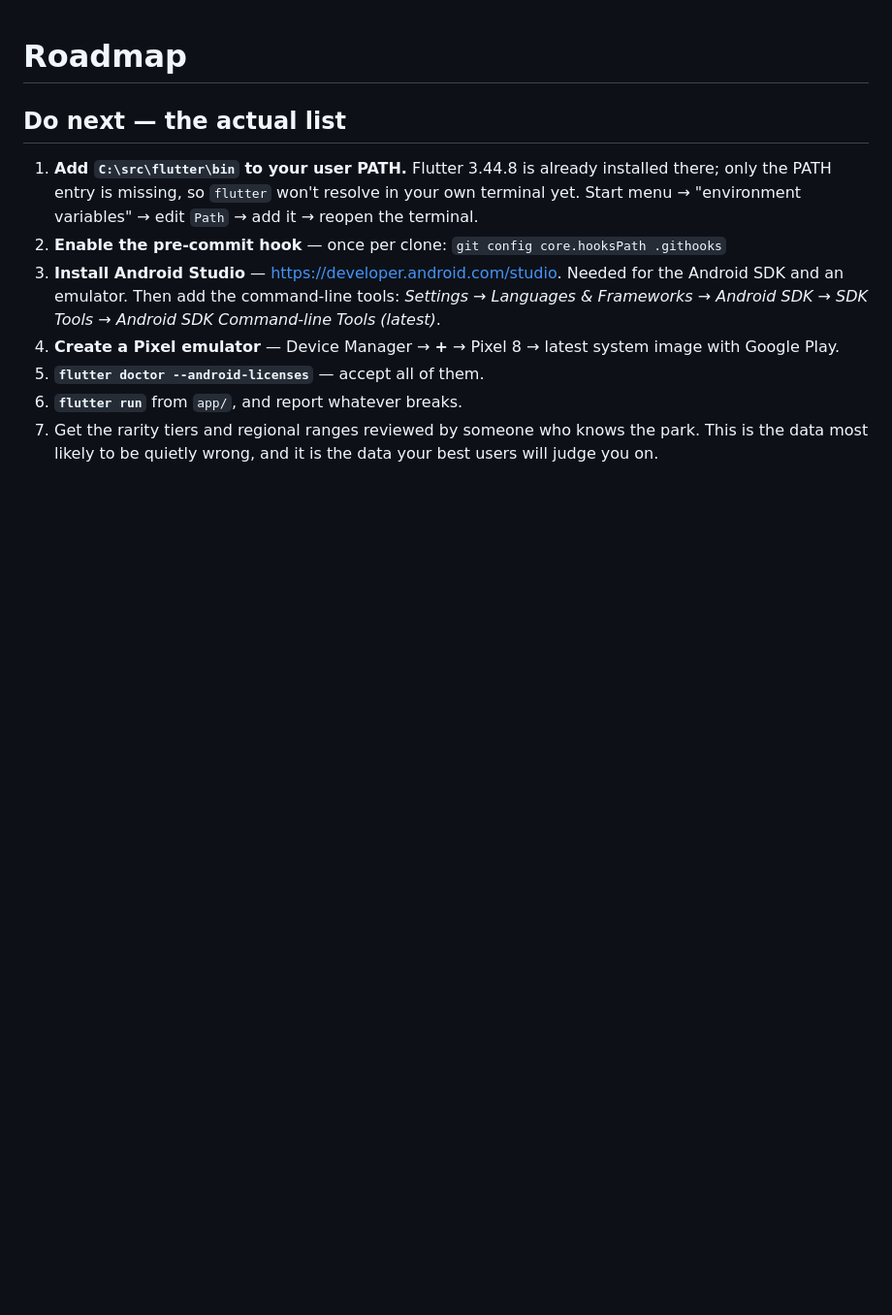
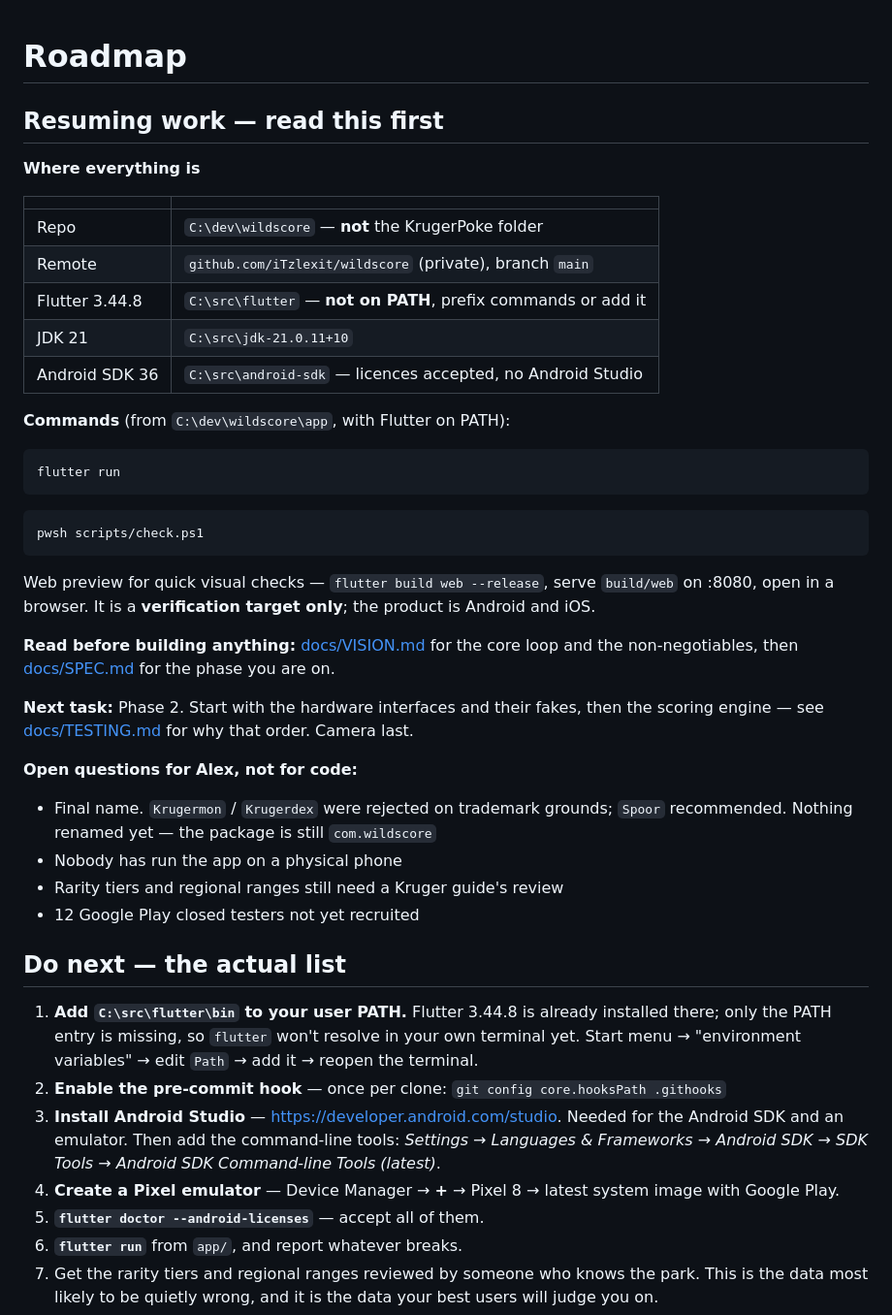
Before and after one commit to iTzlexit/wildscore, a Markdown page: ROADMAP.md, the part around one of its changes. Shown at 97% size. Rendered like a GitHub page; blank space fills up the shorter version.

````diff
--- a/ROADMAP.md
+++ b/ROADMAP.md
@@ -1,4 +1,46 @@
 # Roadmap
+
+## Resuming work — read this first
+
+**Where everything is**
+
+| | |
+|---|---|
+| Repo | `C:\dev\wildscore` — **not** the KrugerPoke folder |
+| Remote | `github.com/iTzlexit/wildscore` (private), branch `main` |
+| Flutter 3.44.8 | `C:\src\flutter` — **not on PATH**, prefix commands or add it |
+| JDK 21 | `C:\src\jdk-21.0.11+10` |
+| Android SDK 36 | `C:\src\android-sdk` — licences accepted, no Android Studio |
+
+**Commands** (from `C:\dev\wildscore\app`, with Flutter on PATH):
+
+```bash
+flutter run
+```
+
+```bash
+pwsh scripts/check.ps1
+```
+
+Web preview for quick visual checks — `flutter build web --release`, serve
+`build/web` on :8080, open in a browser. It is a **verification target only**;
+the product is Android and iOS.
+
+**Read before building anything:** [docs/VISION.md](docs/VISION.md) for the core
+loop and the non-negotiables, then [docs/SPEC.md](docs/SPEC.md) for the phase
+you are on.
+
+**Next task:** Phase 2. Start with the hardware interfaces and their fakes, then
+the scoring engine — see [docs/TESTING.md](docs/TESTING.md) for why that order.
+Camera last.
+
+**Open questions for Alex, not for code:**
+- Final name. `Krugermon` / `Krugerdex` were rejected on trademark grounds;
+  `Spoor` recommended. Nothing renamed yet — the package is still
+  `com.wildscore`
+- Nobody has run the app on a physical phone
+- Rarity tiers and regional ranges still need a Kruger guide's review
+- 12 Google Play closed testers not yet recruited
 
 ## Do next — the actual list
 
````
Also changed, not shown: other parts of ROADMAP.md (+20 -3 lines).
